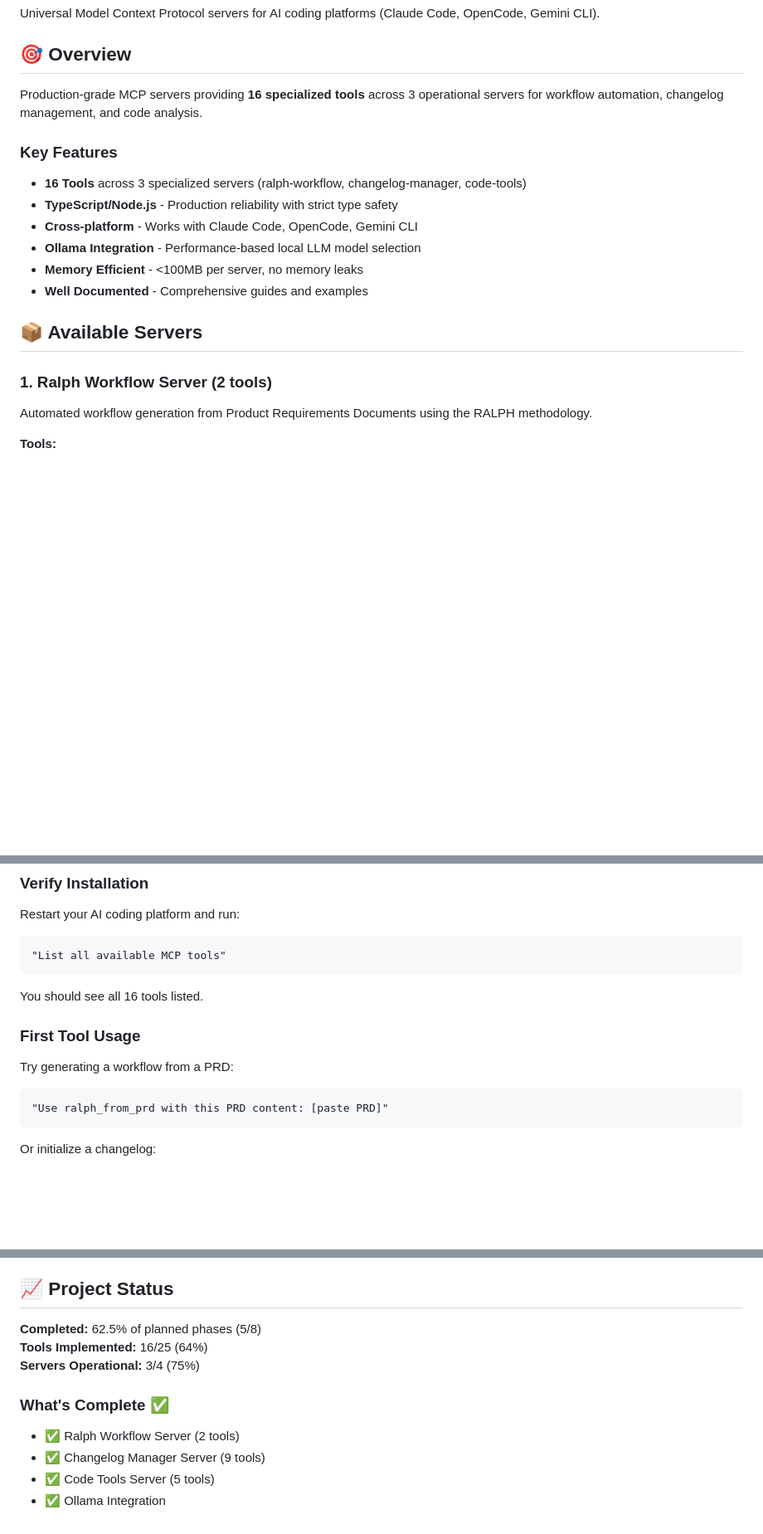
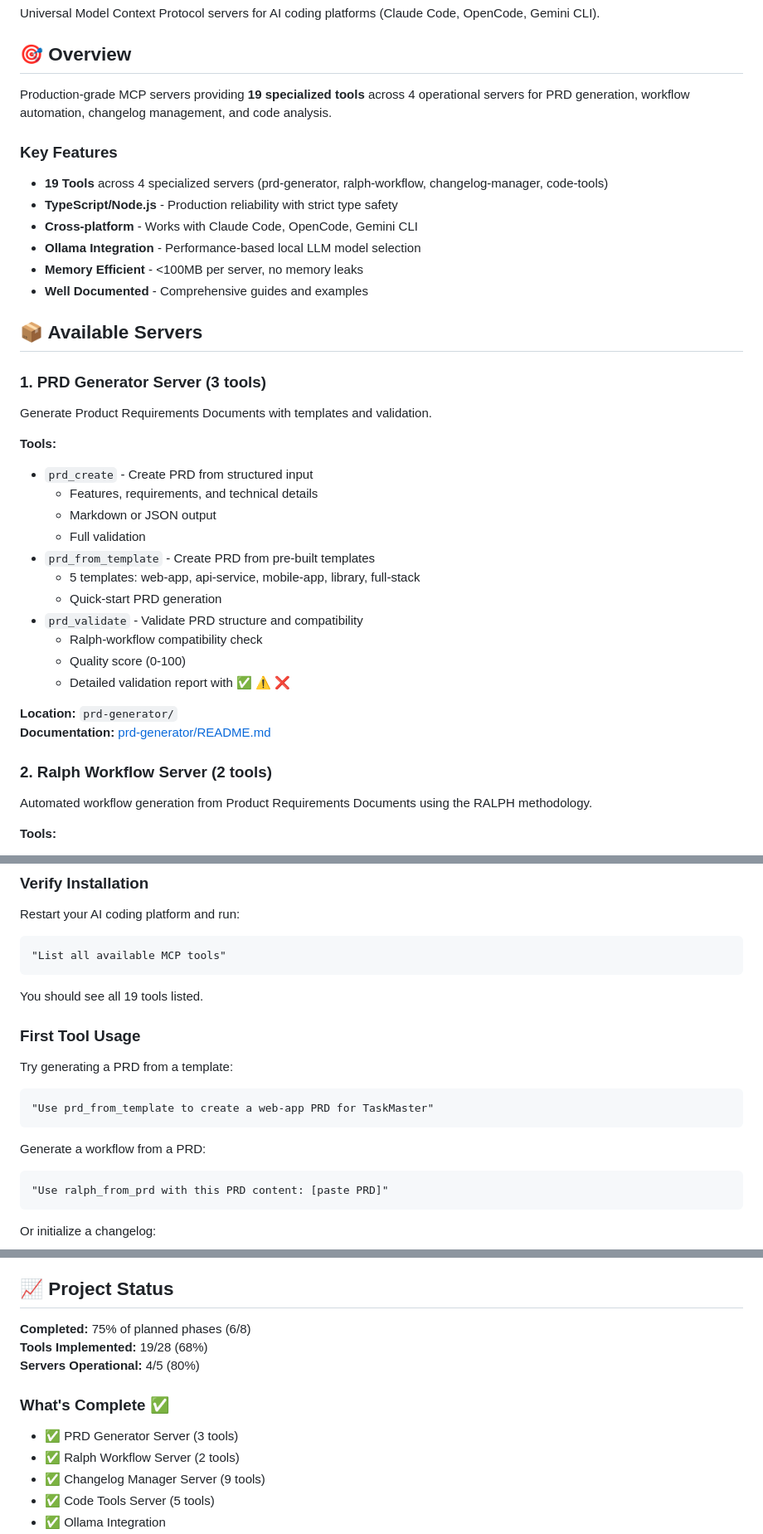
Before and after one commit to Clobbe/mcp-servers, a Markdown page: README.md, 3 parts joined by grey strips. Shown at 83% size. GitHub-like rendering; blank space fills up the shorter version.

Commit message:
docs: add comprehensive README with examples

````diff
--- a/README.md
+++ b/README.md
@@ -4,11 +4,11 @@ Universal Model Context Protocol servers for AI coding platforms (Claude Code, O
 
 ## 🎯 Overview
 
-Production-grade MCP servers providing **16 specialized tools** across 3 operational servers for workflow automation, changelog management, and code analysis.
+Production-grade MCP servers providing **19 specialized tools** across 4 operational servers for PRD generation, workflow automation, changelog management, and code analysis.
 
 ### Key Features
 
-- **16 Tools** across 3 specialized servers (ralph-workflow, changelog-manager, code-tools)
+- **19 Tools** across 4 specialized servers (prd-generator, ralph-workflow, changelog-manager, code-tools)
 - **TypeScript/Node.js** - Production reliability with strict type safety
 - **Cross-platform** - Works with Claude Code, OpenCode, Gemini CLI
 - **Ollama Integration** - Performance-based local LLM model selection
@@ -17,7 +17,28 @@ Production-grade MCP servers providing **16 specialized tools** across 3 operati
 
 ## 📦 Available Servers
 
-### 1. Ralph Workflow Server (2 tools)
+### 1. PRD Generator Server (3 tools)
+
+Generate Product Requirements Documents with templates and validation.
+
+**Tools:**
+
+- `prd_create` - Create PRD from structured input
+  - Features, requirements, and technical details
+  - Markdown or JSON output
+  - Full validation
+- `prd_from_template` - Create PRD from pre-built templates
+  - 5 templates: web-app, api-service, mobile-app, library, full-stack
+  - Quick-start PRD generation
+- `prd_validate` - Validate PRD structure and compatibility
+  - Ralph-workflow compatibility check
+  - Quality score (0-100)
+  - Detailed validation report with ✅ ⚠️ ❌
+
+**Location:** `prd-generator/`
+**Documentation:** [prd-generator/README.md](prd-generator/README.md)
+
+### 2. Ralph Workflow Server (2 tools)
 
 Automated workflow generation from Product Requirements Documents using the RALPH methodology.
 
@@ -156,11 +185,17 @@ Restart your AI coding platform and run:
 "List all available MCP tools"
 ```
 
-You should see all 16 tools listed.
+You should see all 19 tools listed.
 
 ### First Tool Usage
 
-Try generating a workflow from a PRD:
+Try generating a PRD from a template:
+
+```
+"Use prd_from_template to create a web-app PRD for TaskMaster"
+```
+
+Generate a workflow from a PRD:
 
 ```
 "Use ralph_from_prd with this PRD content: [paste PRD]"
@@ -374,12 +417,13 @@ We welcome contributions! Please see [CONTRIBUTING.md](docs/CONTRIBUTING.md) for
 
 ## 📈 Project Status
 
-**Completed:** 62.5% of planned phases (5/8)
-**Tools Implemented:** 16/25 (64%)
-**Servers Operational:** 3/4 (75%)
+**Completed:** 75% of planned phases (6/8)
+**Tools Implemented:** 19/28 (68%)
+**Servers Operational:** 4/5 (80%)
 
 ### What's Complete ✅
 
+- ✅ PRD Generator Server (3 tools)
 - ✅ Ralph Workflow Server (2 tools)
 - ✅ Changelog Manager Server (9 tools)
 - ✅ Code Tools Server (5 tools)
````
Also changed, not shown: other parts of README.md (+19 -3 lines), prd-generator/README.md (added, +255 -0 lines).
